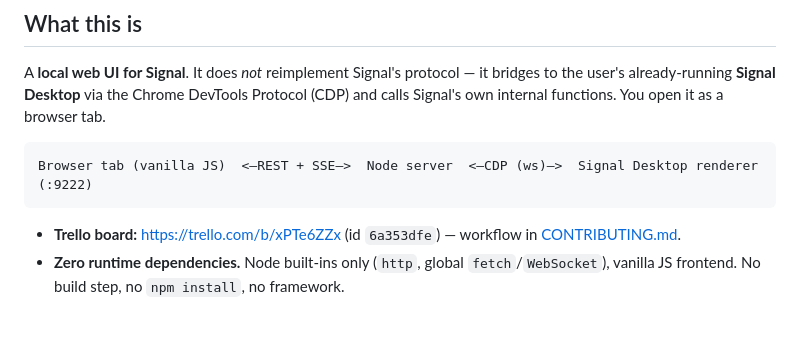
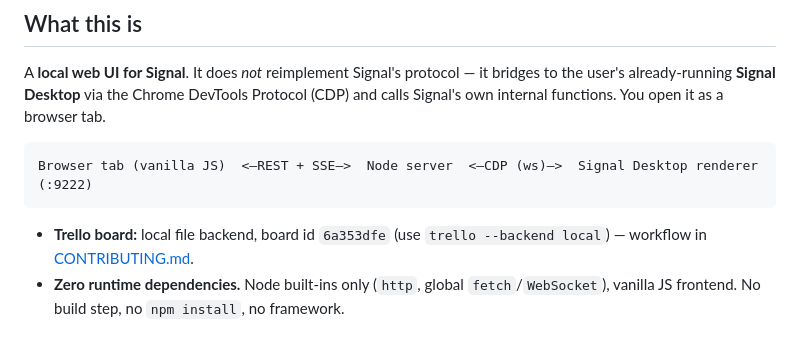
Before and after one commit to Coamithra/signalwebapp, a Markdown page: CLAUDE.md, the part around the change. GitHub-like rendering.

````diff
--- a/CLAUDE.md
+++ b/CLAUDE.md
@@ -16,7 +16,7 @@ and calls Signal's own internal functions. You open it as a browser tab.
 Browser tab (vanilla JS)  <—REST + SSE—>  Node server  <—CDP (ws)—>  Signal Desktop renderer (:9222)
 ```
 
-- **Trello board:** https://trello.com/b/xPTe6ZZx (id `6a353dfe`) — workflow in [CONTRIBUTING.md](CONTRIBUTING.md).
+- **Trello board:** local file backend, board id `6a353dfe` (use `trello --backend local`) — workflow in [CONTRIBUTING.md](CONTRIBUTING.md).
 - **Zero runtime dependencies.** Node built-ins only (`http`, global `fetch`/`WebSocket`),
   vanilla JS frontend. No build step, no `npm install`, no framework.
 
````
Also changed, not shown: CONTRIBUTING.md (+7 -6 lines), README.md (+3 -3 lines).
